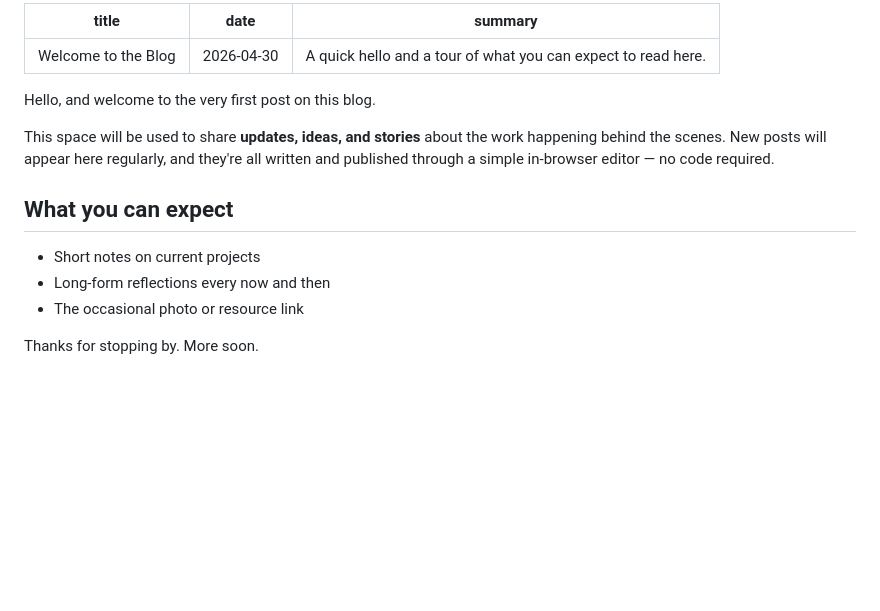
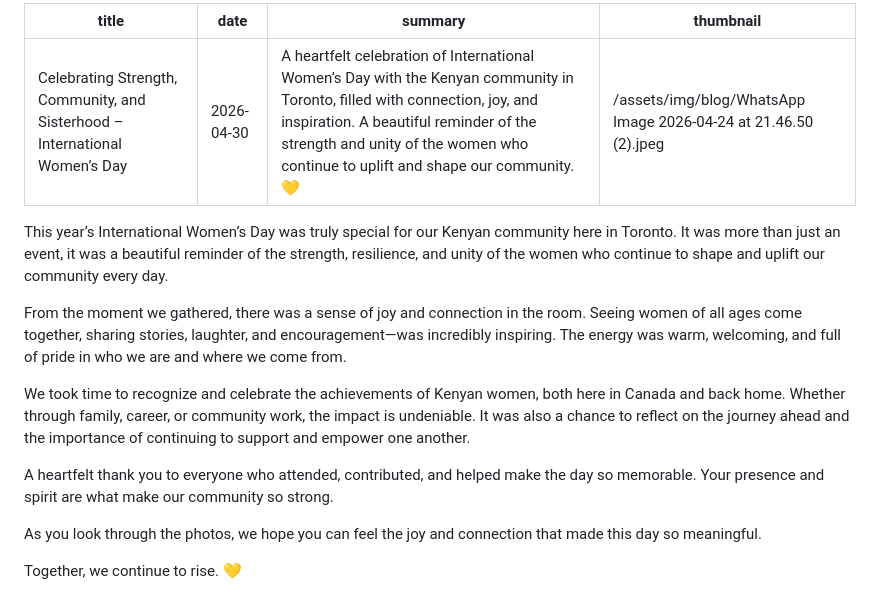
Before and after one commit to EGichuhi/Jackie-Kariuki, a Markdown page: blog/hello-world.md, the part around the change. Drawn GitHub-style; blank space fills up the shorter version.

Commit message:
Update Blog Post “hello-world” +1

```diff
--- a/blog/hello-world.md
+++ b/blog/hello-world.md
@@ -1,19 +1,18 @@
 ---
-title: "Welcome to the Blog"
+title: Celebrating Strength, Community, and Sisterhood – International Women’s Day
 date: 2026-04-30
-summary: "A quick hello and a tour of what you can expect to read here."
+summary: A heartfelt celebration of International Women’s Day with the Kenyan community in Toronto, filled with connection, joy, and inspiration. A beautiful reminder of the strength and unity of the women who continue to uplift and shape our community. 💛
+thumbnail: /assets/img/blog/WhatsApp Image 2026-04-24 at 21.46.50 (2).jpeg
 ---
 
-Hello, and welcome to the very first post on this blog.
+This year’s International Women’s Day was truly special for our Kenyan community here in Toronto. It was more than just an event, it was a beautiful reminder of the strength, resilience, and unity of the women who continue to shape and uplift our community every day.
 
-This space will be used to share **updates, ideas, and stories** about the work
-happening behind the scenes. New posts will appear here regularly, and they're
-all written and published through a simple in-browser editor — no code required.
+From the moment we gathered, there was a sense of joy and connection in the room. Seeing women of all ages come together, sharing stories, laughter, and encouragement—was incredibly inspiring. The energy was warm, welcoming, and full of pride in who we are and where we come from.
 
-## What you can expect
+We took time to recognize and celebrate the achievements of Kenyan women, both here in Canada and back home. Whether through family, career, or community work, the impact is undeniable. It was also a chance to reflect on the journey ahead and the importance of continuing to support and empower one another.
 
-- Short notes on current projects
-- Long-form reflections every now and then
-- The occasional photo or resource link
+A heartfelt thank you to everyone who attended, contributed, and helped make the day so memorable. Your presence and spirit are what make our community so strong.
 
-Thanks for stopping by. More soon.
+As you look through the photos, we hope you can feel the joy and connection that made this day so meaningful.
+
+Together, we continue to rise. 💛
```
Also changed, not shown: assets/img/blog/WhatsApp Image 2026-04-24 at 21.46.50 (2).jpeg (added).
